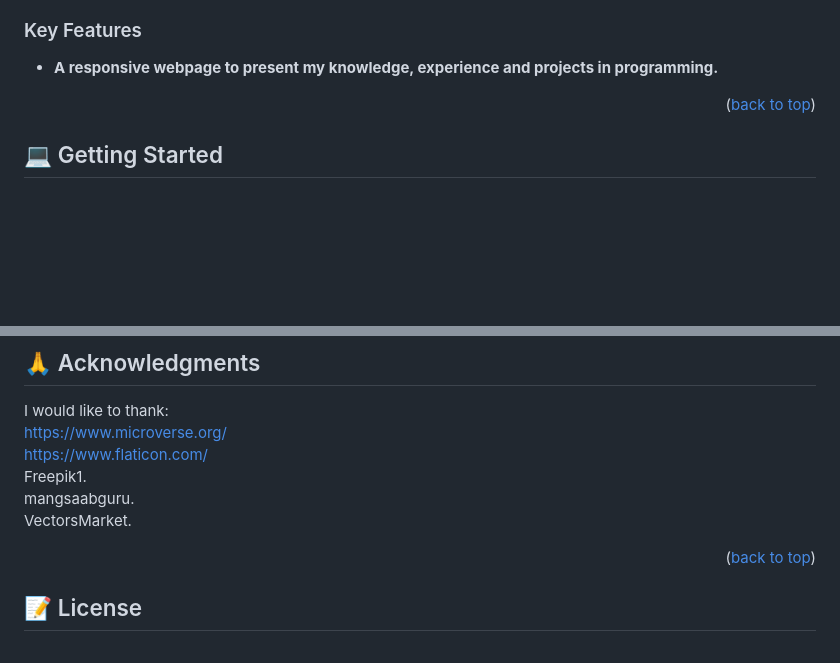
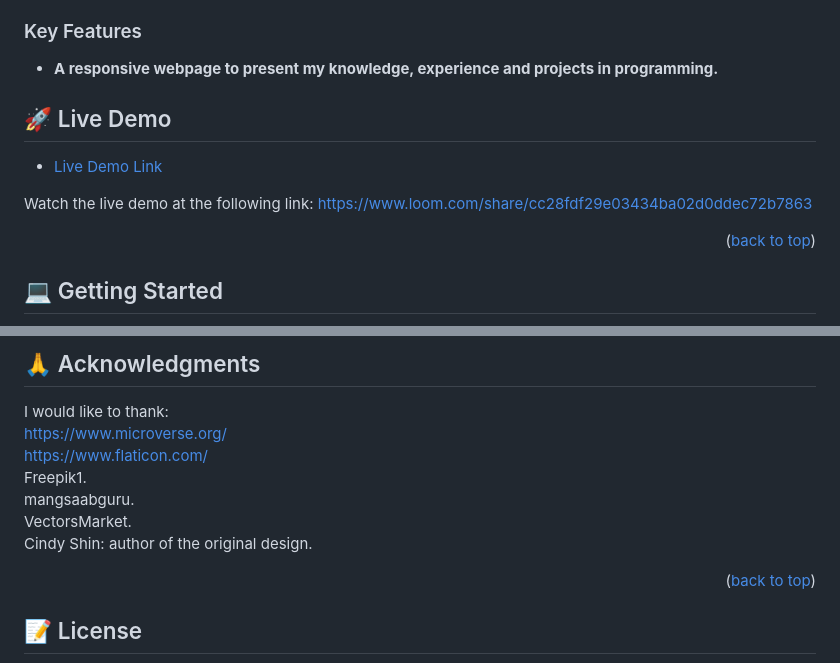
Before and after one commit to CarlosZ96/Capstone-Conference, a Markdown page: README.md, 2 parts joined by grey strips. Rendered like a GitHub page; blank space fills up the shorter version.

Commit message:
Update README.md
Add record live demo.

```diff
--- a/README.md
+++ b/README.md
@@ -42,6 +42,13 @@
 
 ### Key Features <a name="key-features"></a>
 - **A responsive webpage to present my knowledge, experience and projects in programming.**
+
+## 🚀 Live Demo <a name="live-demo"></a>
+
+- [Live Demo Link](https://carlosz96.github.io/Capstone-Conference/)
+
+Watch the live demo at the following link:
+https://www.loom.com/share/cc28fdf29e03434ba02d0ddec72b7863
 
 <p align="right">(<a href="#readme-top">back to top</a>)</p>
 
@@ -118,6 +125,7 @@ https://www.flaticon.com/ <br>
 Freepik1.<br>
 mangsaabguru.<br>
 VectorsMarket.<br>
+Cindy Shin: author of the original design.
 
 <p align="right">(<a href="#readme-top">back to top</a>)</p>
 
```
